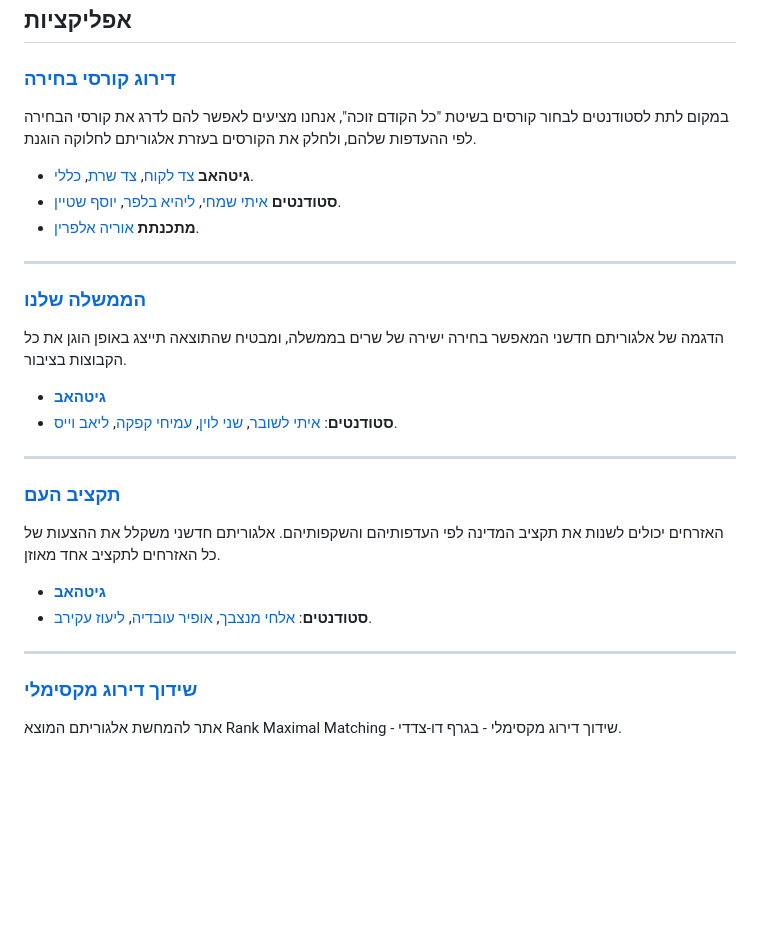
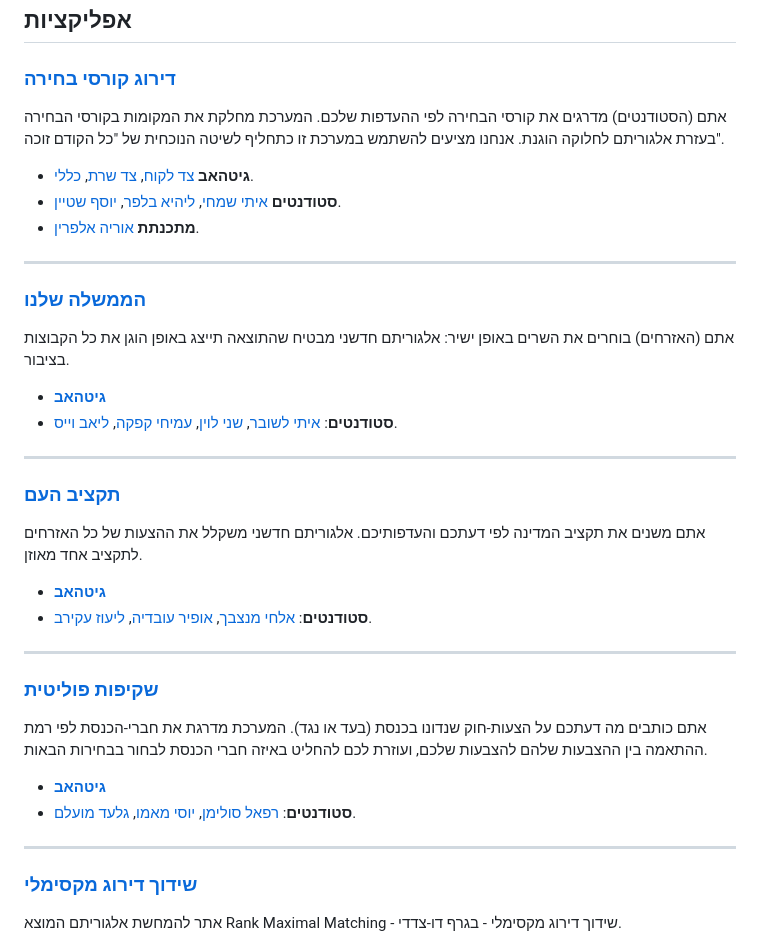
Before and after one commit to ariel-research/ariel-research, a Markdown page: src/content/projects.md, the part around the change. Rendered like a GitHub page; blank space fills up the shorter version.

```diff
--- a/src/content/projects.md
+++ b/src/content/projects.md
@@ -11,7 +11,7 @@
 ## אפליקציות
 
 ### [דירוג קורסי בחירה](https://faircourse.csariel.xyz)
-במקום לתת לסטודנטים לבחור קורסים בשיטת "כל הקודם זוכה", אנחנו מציעים לאפשר להם לדרג את קורסי הבחירה לפי ההעדפות שלהם, ולחלק את הקורסים בעזרת אלגוריתם לחלוקה הוגנת.
+אתם (הסטודנטים) מדרגים את קורסי הבחירה לפי ההעדפות שלכם. המערכת מחלקת את המקומות בקורסי הבחירה בעזרת אלגוריתם לחלוקה הוגנת. אנחנו מציעים להשתמש במערכת זו כתחליף לשיטה הנוכחית של "כל הקודם זוכה".
 
 - **גיטהאב**
     [צד לקוח](https://github.com/ariel-research/cap-frontend),
@@ -25,7 +25,8 @@
 ---
 
 ### [הממשלה שלנו](https://ourgov.csariel.xyz)
-הדגמה של אלגוריתם חדשני המאפשר בחירה ישירה של שרים בממשלה, ומבטיח שהתוצאה תייצג באופן הוגן את כל הקבוצות בציבור.
+אתם (האזרחים) בוחרים את השרים באופן ישיר: אלגוריתם חדשני מבטיח שהתוצאה תייצג באופן הוגן את כל הקבוצות בציבור.
+
 
 - [**גיטהאב**](https://github.com/ItaiLash/ourGovernment-React)
 - **סטודנטים**:
@@ -36,7 +37,7 @@
 ---
 
 ### [תקציב העם](https://budget.csariel.xyz)
-האזרחים יכולים לשנות את תקציב המדינה לפי העדפותיהם והשקפותיהם. אלגוריתם חדשני משקלל את ההצעות של כל האזרחים לתקציב אחד מאוזן.
+אתם משנים את תקציב המדינה לפי דעתכם והעדפותיכם. אלגוריתם חדשני משקלל את ההצעות של כל האזרחים לתקציב אחד מאוזן.
 
 - [**גיטהאב**](https://github.com/ElhaiMansbach/Final-Project)
 - **סטודנטים**:
@@ -44,6 +45,17 @@
 [אופיר עובדיה](https://github.com/OfirOvadia96),
 [ליעוז עקירב](https://github.com/Lioo7).
 ---
+
+### [שקיפות פוליטית](https://knesset.csariel.xyz)
+אתם כותבים מה דעתכם על הצעות-חוק שנדונו בכנסת (בעד או נגד).  המערכת מדרגת את חברי-הכנסת לפי רמת ההתאמה בין ההצבעות שלהם להצבעות שלכם, ועוזרת לכם להחליט באיזה חברי הכנסת לבחור בבחירות הבאות.
+
+- [**גיטהאב**](https://github.com/Political-Transparency)
+- **סטודנטים**:
+[רפאל סולימן](),
+[יוסי מאמו](),
+[גלעד מועלם]().
+---
+
 
 ### [שידוך דירוג מקסימלי](https://rmm.csariel.xyz)
 אתר להמחשת אלגוריתם המוצא Rank Maximal Matching - שידוך דירוג מקסימלי - בגרף דו-צדדי.
```
